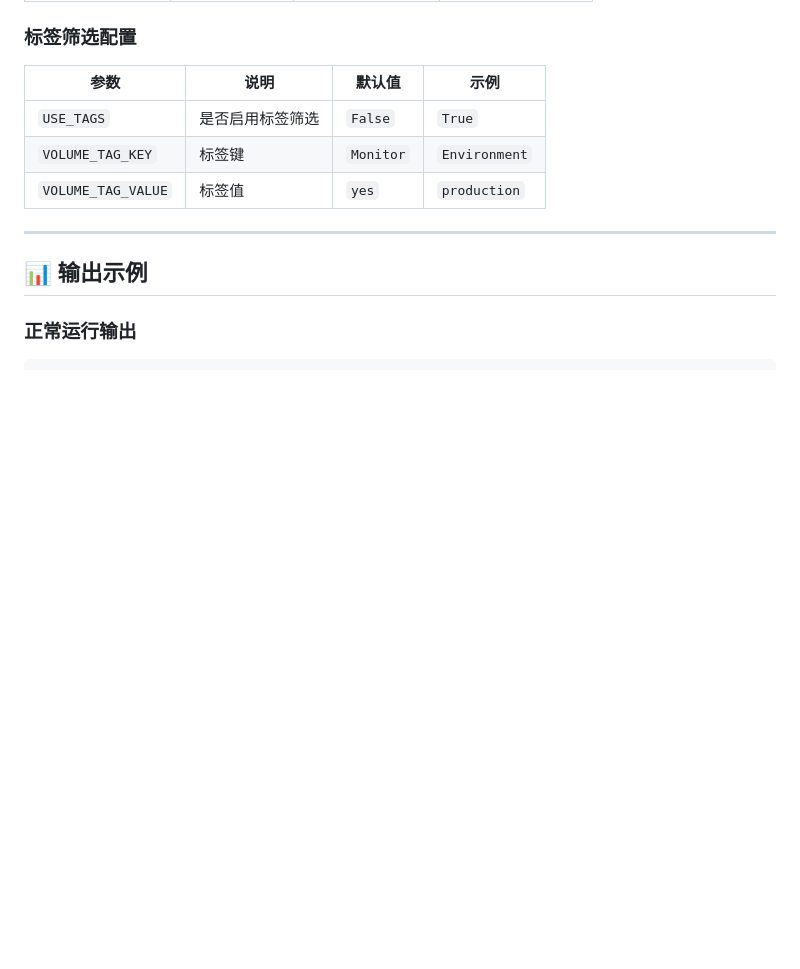
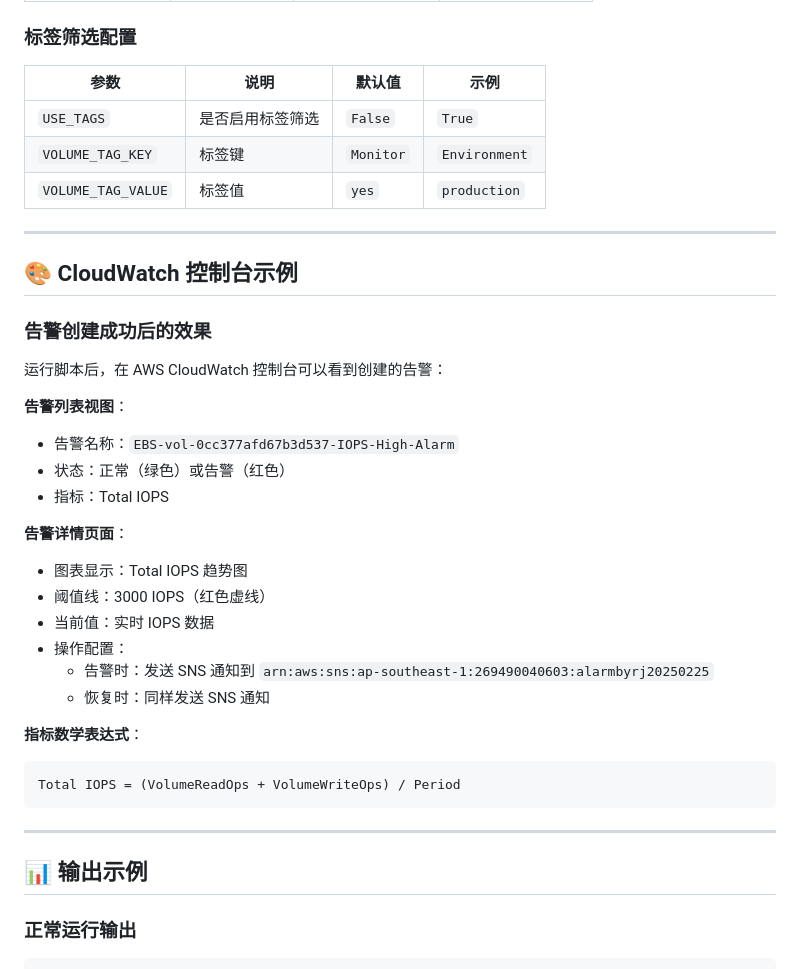
Before and after one commit to rjwang1982/aws_tool_scripts, a Markdown page: monitor_gp3_ebs_iops/monitor_gp3_ebs_iops_README.md, the part around the change. GitHub-like rendering; blank space fills up the shorter version.

````diff
--- a/monitor_gp3_ebs_iops/monitor_gp3_ebs_iops_README.md
+++ b/monitor_gp3_ebs_iops/monitor_gp3_ebs_iops_README.md
@@ -105,6 +105,32 @@ AWS_PROFILE=c5611 python monitor_gp3_ebs_iops.py
 | `USE_TAGS` | 是否启用标签筛选 | `False` | `True` |
 | `VOLUME_TAG_KEY` | 标签键 | `Monitor` | `Environment` |
 | `VOLUME_TAG_VALUE` | 标签值 | `yes` | `production` |
+
+---
+
+## 🎨 CloudWatch 控制台示例
+
+### 告警创建成功后的效果
+
+运行脚本后，在 AWS CloudWatch 控制台可以看到创建的告警：
+
+**告警列表视图**：
+- 告警名称：`EBS-vol-0cc377afd67b3d537-IOPS-High-Alarm`
+- 状态：正常（绿色）或告警（红色）
+- 指标：Total IOPS
+
+**告警详情页面**：
+- 图表显示：Total IOPS 趋势图
+- 阈值线：3000 IOPS（红色虚线）
+- 当前值：实时 IOPS 数据
+- 操作配置：
+  - 告警时：发送 SNS 通知到 `arn:aws:sns:ap-southeast-1:269490040603:alarmbyrj20250225`
+  - 恢复时：同样发送 SNS 通知
+
+**指标数学表达式**：
+```
+Total IOPS = (VolumeReadOps + VolumeWriteOps) / Period
+```
 
 ---
 
````
Also changed, not shown: monitor_gp3_ebs_iops/TESTING_GUIDE.md (+31 -1 lines).
